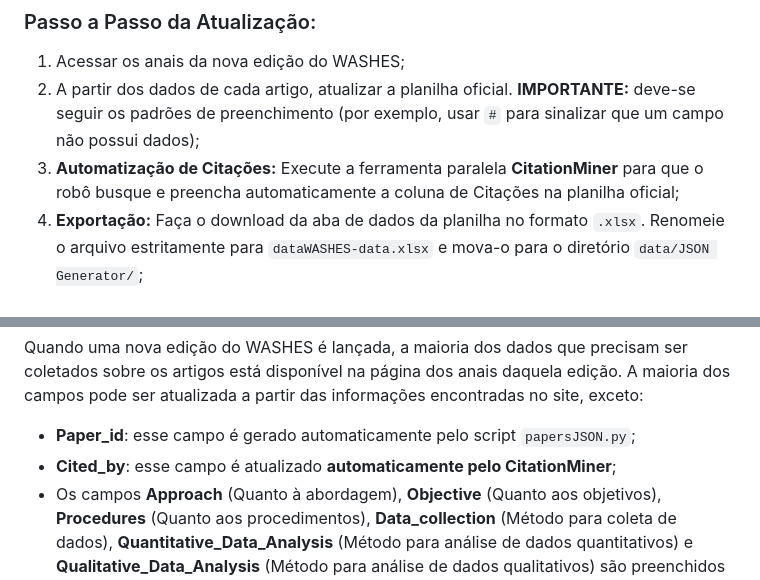
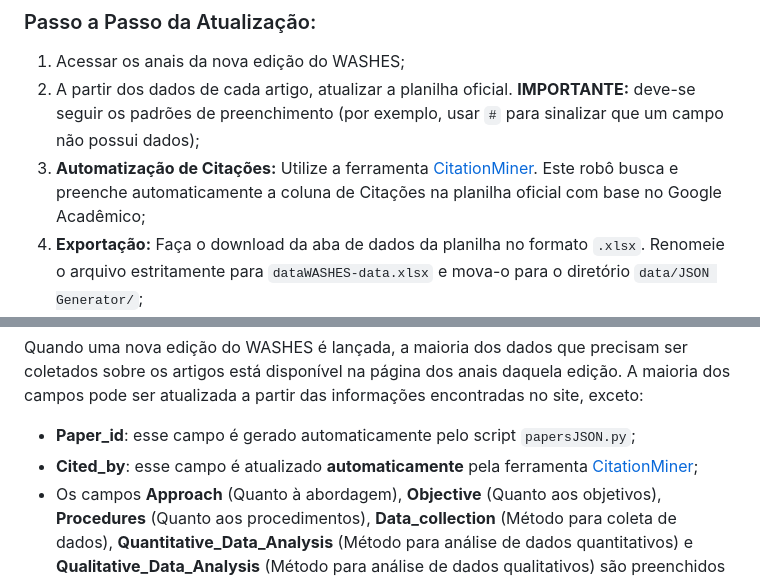
Before and after one commit to gesid/dataWASHES, a Markdown page: docs/maintenance/update-data.md, 2 parts joined by grey strips. Drawn GitHub-style.

Commit message:
docs: update CitationMiner link references in update-data.md

```diff
--- a/docs/maintenance/update-data.md
+++ b/docs/maintenance/update-data.md
@@ -22,7 +22,7 @@ A base de dados oficial do projeto reside em uma única planilha no Google Sheet
 
 1. Acessar os anais da nova edição do WASHES;
 2. A partir dos dados de cada artigo, atualizar a planilha oficial. **IMPORTANTE:** deve-se seguir os padrões de preenchimento (por exemplo, usar `#` para sinalizar que um campo não possui dados);
-3. **Automatização de Citações:** Execute a ferramenta paralela **CitationMiner** para que o robô busque e preencha automaticamente a coluna de Citações na planilha oficial;
+3.  **Automatização de Citações:** Utilize a ferramenta [CitationMiner](https://github.com/gesid/CitationMiner). Este robô busca e preenche automaticamente a coluna de Citações na planilha oficial com base no Google Acadêmico;
 4. **Exportação:** Faça o download da aba de dados da planilha no formato `.xlsx`. Renomeie o arquivo estritamente para `dataWASHES-data.xlsx` e mova-o para o diretório `data/JSON Generator/`;
 5. Executar o script [data/JSON Generator/authorsJSON.py](../../data/JSON%20Generator/authorsJSON.py) para gerar um novo arquivo JSON de autores;
 6. Executar o script [data/JSON Generator/papersJSON.py](../../data/JSON%20Generator/papersJSON.py) para gerar um novo arquivo JSON de artigos;
@@ -58,7 +58,7 @@ Um artigo possui os seguintes campos:
 Quando uma nova edição do WASHES é lançada, a maioria dos dados que precisam ser coletados sobre os artigos está disponível na página dos anais daquela edição. A maioria dos campos pode ser atualizada a partir das informações encontradas no site, exceto:
 
 - **Paper_id**: esse campo é gerado automaticamente pelo script `papersJSON.py`;
-- **Cited_by**: esse campo é atualizado **automaticamente pelo CitationMiner**;
+- **Cited_by**: esse campo é atualizado **automaticamente** pela ferramenta [CitationMiner](https://github.com/gesid/CitationMiner);
 - Os campos **Approach** (Quanto à abordagem), **Objective** (Quanto aos objetivos), **Procedures** (Quanto aos procedimentos), **Data_collection** (Método para coleta de dados), **Quantitative_Data_Analysis** (Método para análise de dados quantitativos) e **Qualitative_Data_Analysis** (Método para análise de dados qualitativos) são preenchidos com a categoria mais adequada para o artigo. Isso é feito manualmente, a partir do julgamento de quem está atualizando os dados. Como se tratam de categorias, ao preencher esses campos, deve-se atentar para a escrita exata de cada categoria, conforme utilizada anteriormente, e apenas adicionar uma nova categoria se realmente for necessário.
 
 **Obs.:** O campo **Referências** na planilha deve conter todas as referências usadas no artigo, com uma linha em branco entre cada referência. Já no campo **Citações**, essa linha em branco não é utilizada; apenas garanta que cada citação esteja em uma única linha.
```
